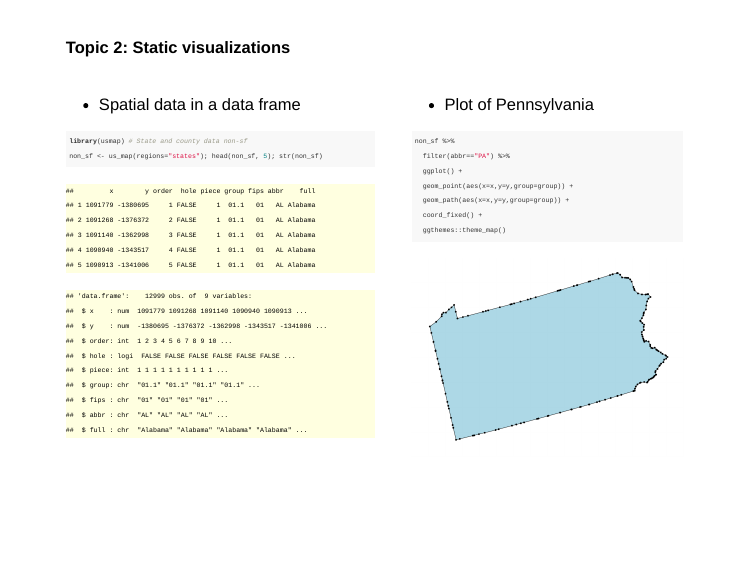
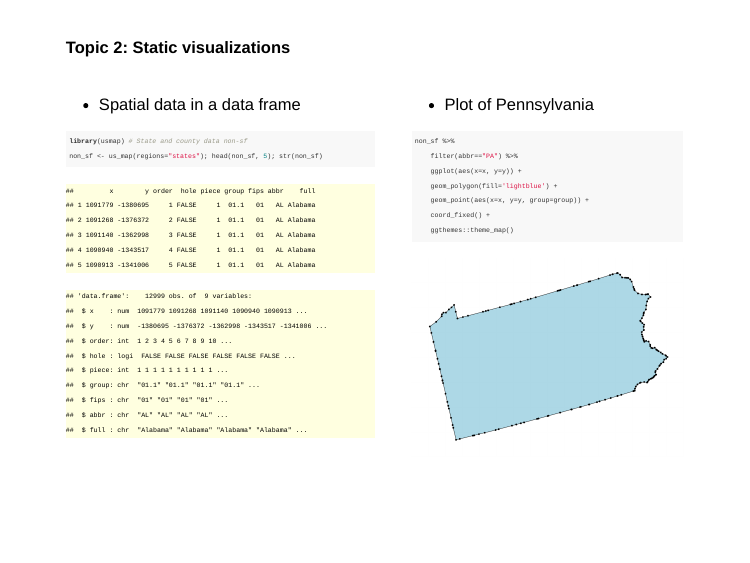
Before and after one commit to jeremymack-LU/rviz, an R Markdown document (index.Rmd): page 86 of 138. The pictures show the slides in the output file index.html that the author committed with the source; the slides are laid out offline by our stand-in for remark.js, each with all of its steps uncovered, in fonts that may differ from those the slides ask for, and without slide numbers, shadows or browser add-ons.

Commit message:
minor update

````diff
--- a/index.Rmd
+++ b/index.Rmd
@@ -1472,12 +1472,12 @@ library(dplyr)
 .tiny7[
 ```{r eval=FALSE}
 non_sf %>%
-  filter(abbr=="PA") %>%
-  ggplot() +
-  geom_point(aes(x=x,y=y,group=group)) +
-  geom_path(aes(x=x,y=y,group=group)) +
-  coord_fixed() +
-  ggthemes::theme_map()
+    filter(abbr=="PA") %>%
+    ggplot(aes(x=x, y=y)) +
+    geom_polygon(fill='lightblue') +
+    geom_point(aes(x=x, y=y, group=group)) +
+    coord_fixed() +
+    ggthemes::theme_map()
 ```
 ]
 <center><img src="./images/pa_state.png" alt="ggplot"</></center>
````
Also changed, not shown: index.html, index_files/figure-html/widgets/widget_unnamed-chunk-88.html, index_files/figure-html/widgets/widget_unnamed-chunk-92.html, index.Rmd (2 more changed lines), 1 other file.
